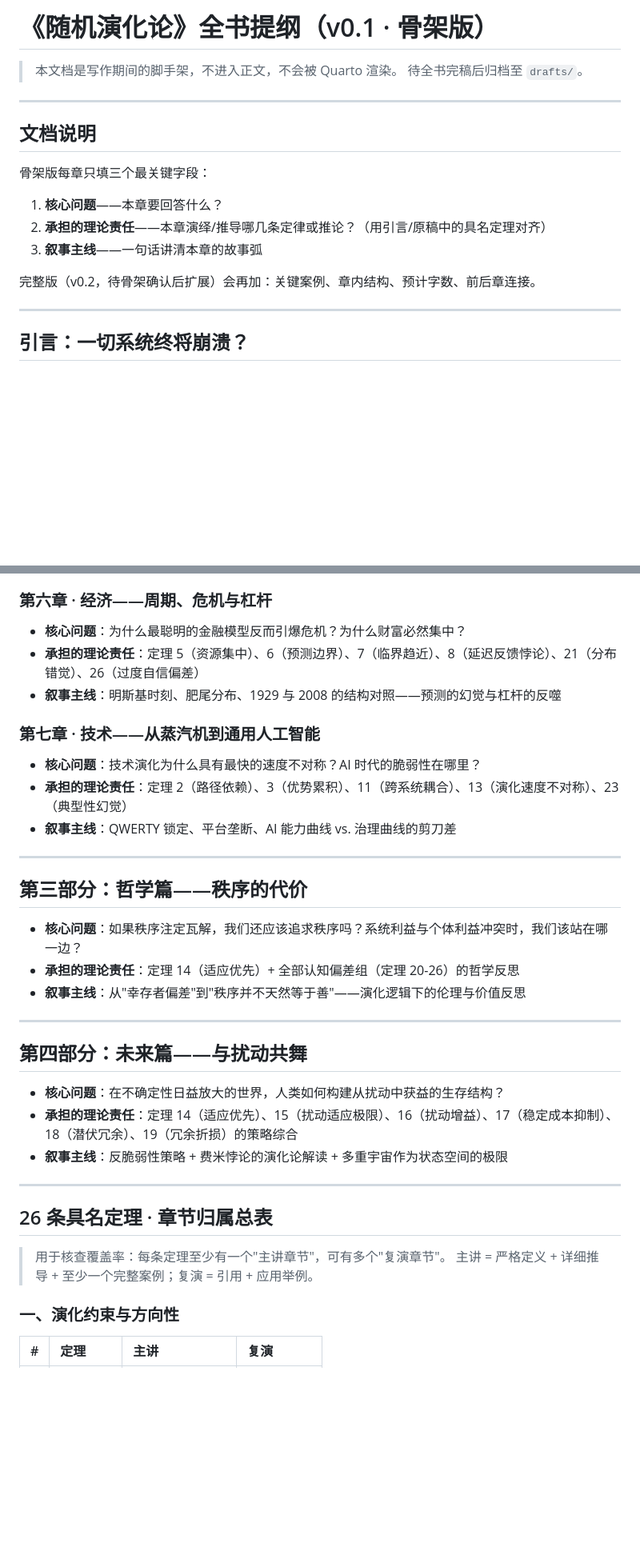
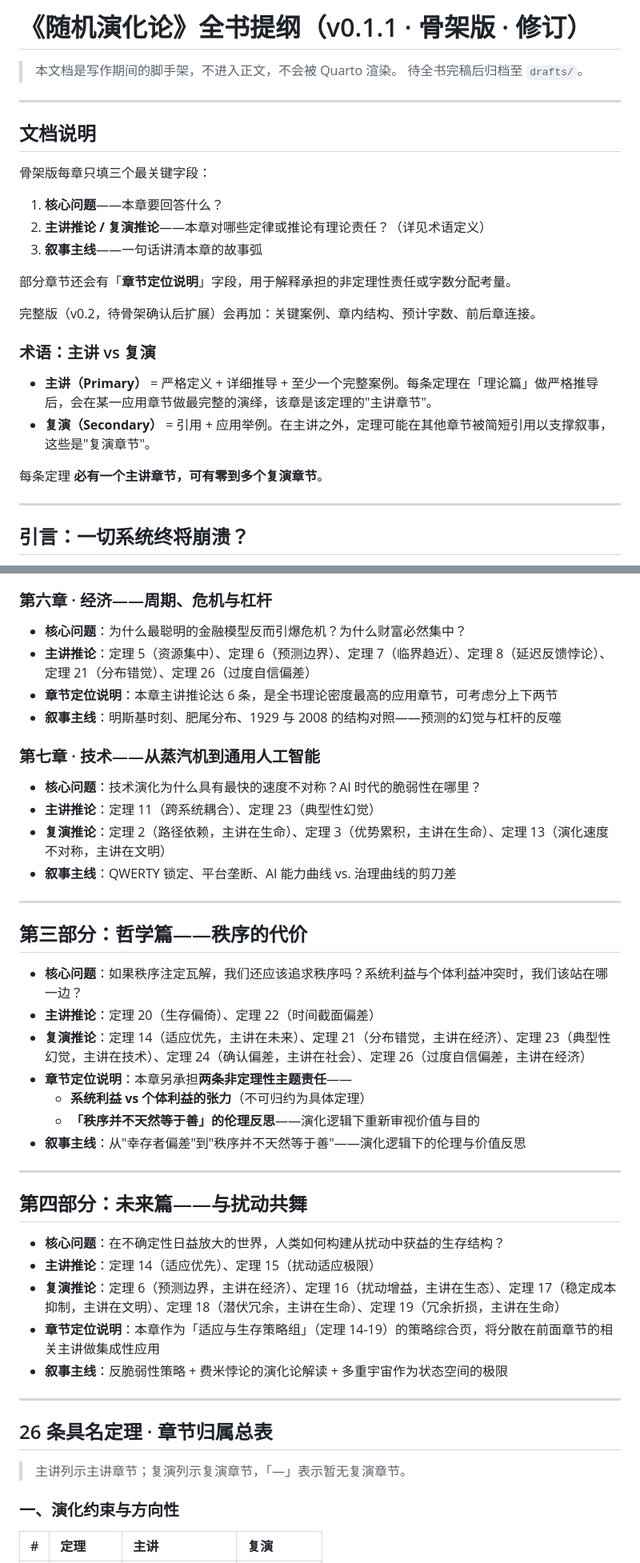
Before and after one commit to FelixWayne0318/RandomEvolution, a Markdown page: 全书提纲.md, 2 parts joined by grey strips. Shown at 80% size. GitHub-like rendering; blank space fills up the shorter version.

```diff
--- a/全书提纲.md
+++ b/全书提纲.md
@@ -1,4 +1,4 @@
-# 《随机演化论》全书提纲（v0.1 · 骨架版）
+# 《随机演化论》全书提纲（v0.1.1 · 骨架版 · 修订）
 
 > 本文档是写作期间的脚手架，不进入正文，不会被 Quarto 渲染。
 > 待全书完稿后归档至 `drafts/`。
@@ -10,10 +10,19 @@
 骨架版每章只填三个最关键字段：
 
 1. **核心问题**——本章要回答什么？
-2. **承担的理论责任**——本章演绎/推导哪几条定律或推论？（用引言/原稿中的具名定理对齐）
+2. **主讲推论 / 复演推论**——本章对哪些定律或推论有理论责任？（详见术语定义）
 3. **叙事主线**——一句话讲清本章的故事弧
 
+部分章节还会有「**章节定位说明**」字段，用于解释承担的非定理性责任或字数分配考量。
+
 完整版（v0.2，待骨架确认后扩展）会再加：关键案例、章内结构、预计字数、前后章连接。
+
+### 术语：主讲 vs 复演
+
+- **主讲（Primary）** = 严格定义 + 详细推导 + 至少一个完整案例。每条定理在「理论篇」做严格推导后，会在某一应用章节做最完整的演绎，该章是该定理的"主讲章节"。
+- **复演（Secondary）** = 引用 + 应用举例。在主讲之外，定理可能在其他章节被简短引用以支撑叙事，这些是"复演章节"。
+
+每条定理 **必有一个主讲章节，可有零到多个复演章节**。
 
 ---
 
@@ -81,13 +103,15 @@
 ### 第六章 · 经济——周期、危机与杠杆
 
 - **核心问题**：为什么最聪明的金融模型反而引爆危机？为什么财富必然集中？
-- **承担的理论责任**：定理 5（资源集中）、6（预测边界）、7（临界趋近）、8（延迟反馈悖论）、21（分布错觉）、26（过度自信偏差）
+- **主讲推论**：定理 5（资源集中）、定理 6（预测边界）、定理 7（临界趋近）、定理 8（延迟反馈悖论）、定理 21（分布错觉）、定理 26（过度自信偏差）
+- **章节定位说明**：本章主讲推论达 6 条，是全书理论密度最高的应用章节，可考虑分上下两节
 - **叙事主线**：明斯基时刻、肥尾分布、1929 与 2008 的结构对照——预测的幻觉与杠杆的反噬
 
 ### 第七章 · 技术——从蒸汽机到通用人工智能
 
 - **核心问题**：技术演化为什么具有最快的速度不对称？AI 时代的脆弱性在哪里？
-- **承担的理论责任**：定理 2（路径依赖）、3（优势累积）、11（跨系统耦合）、13（演化速度不对称）、23（典型性幻觉）
+- **主讲推论**：定理 11（跨系统耦合）、定理 23（典型性幻觉）
+- **复演推论**：定理 2（路径依赖，主讲在生命）、定理 3（优势累积，主讲在生命）、定理 13（演化速度不对称，主讲在文明）
 - **叙事主线**：QWERTY 锁定、平台垄断、AI 能力曲线 vs. 治理曲线的剪刀差
 
 ---
@@ -95,7 +119,11 @@
 ## 第三部分：哲学篇——秩序的代价
 
 - **核心问题**：如果秩序注定瓦解，我们还应该追求秩序吗？系统利益与个体利益冲突时，我们该站在哪一边？
-- **承担的理论责任**：定理 14（适应优先）+ 全部认知偏差组（定理 20-26）的哲学反思
+- **主讲推论**：定理 20（生存偏倚）、定理 22（时间截面偏差）
+- **复演推论**：定理 14（适应优先，主讲在未来）、定理 21（分布错觉，主讲在经济）、定理 23（典型性幻觉，主讲在技术）、定理 24（确认偏差，主讲在社会）、定理 26（过度自信偏差，主讲在经济）
+- **章节定位说明**：本章另承担**两条非定理性主题责任**——
+  - **系统利益 vs 个体利益的张力**（不可归约为具体定理）
+  - **「秩序并不天然等于善」的伦理反思**——演化逻辑下重新审视价值与目的
 - **叙事主线**：从"幸存者偏差"到"秩序并不天然等于善"——演化逻辑下的伦理与价值反思
 
 ---
@@ -103,15 +131,16 @@
 ## 第四部分：未来篇——与扰动共舞
 
 - **核心问题**：在不确定性日益放大的世界，人类如何构建从扰动中获益的生存结构？
-- **承担的理论责任**：定理 14（适应优先）、15（扰动适应极限）、16（扰动增益）、17（稳定成本抑制）、18（潜伏冗余）、19（冗余折损）的策略综合
+- **主讲推论**：定理 14（适应优先）、定理 15（扰动适应极限）
+- **复演推论**：定理 6（预测边界，主讲在经济）、定理 16（扰动增益，主讲在生态）、定理 17（稳定成本抑制，主讲在文明）、定理 18（潜伏冗余，主讲在生命）、定理 19（冗余折损，主讲在生命）
+- **章节定位说明**：本章作为「适应与生存策略组」（定理 14-19）的策略综合页，将分散在前面章节的相关主讲做集成性应用
 - **叙事主线**：反脆弱性策略 + 费米悖论的演化论解读 + 多重宇宙作为状态空间的极限
 
 ---
 
 ## 26 条具名定理 · 章节归属总表
 
-> 用于核查覆盖率：每条定理至少有一个"主讲章节"，可有多个"复演章节"。
-> 主讲 = 严格定义 + 详细推导 + 至少一个完整案例；复演 = 引用 + 应用举例。
+> 主讲列示主讲章节；复演列示复演章节，「—」表示暂无复演章节。
 
 ### 一、演化约束与方向性
 
```
Also changed, not shown: other parts of 全书提纲.md (+56 -20 lines), 引言初稿.md (+4 -4 lines).
